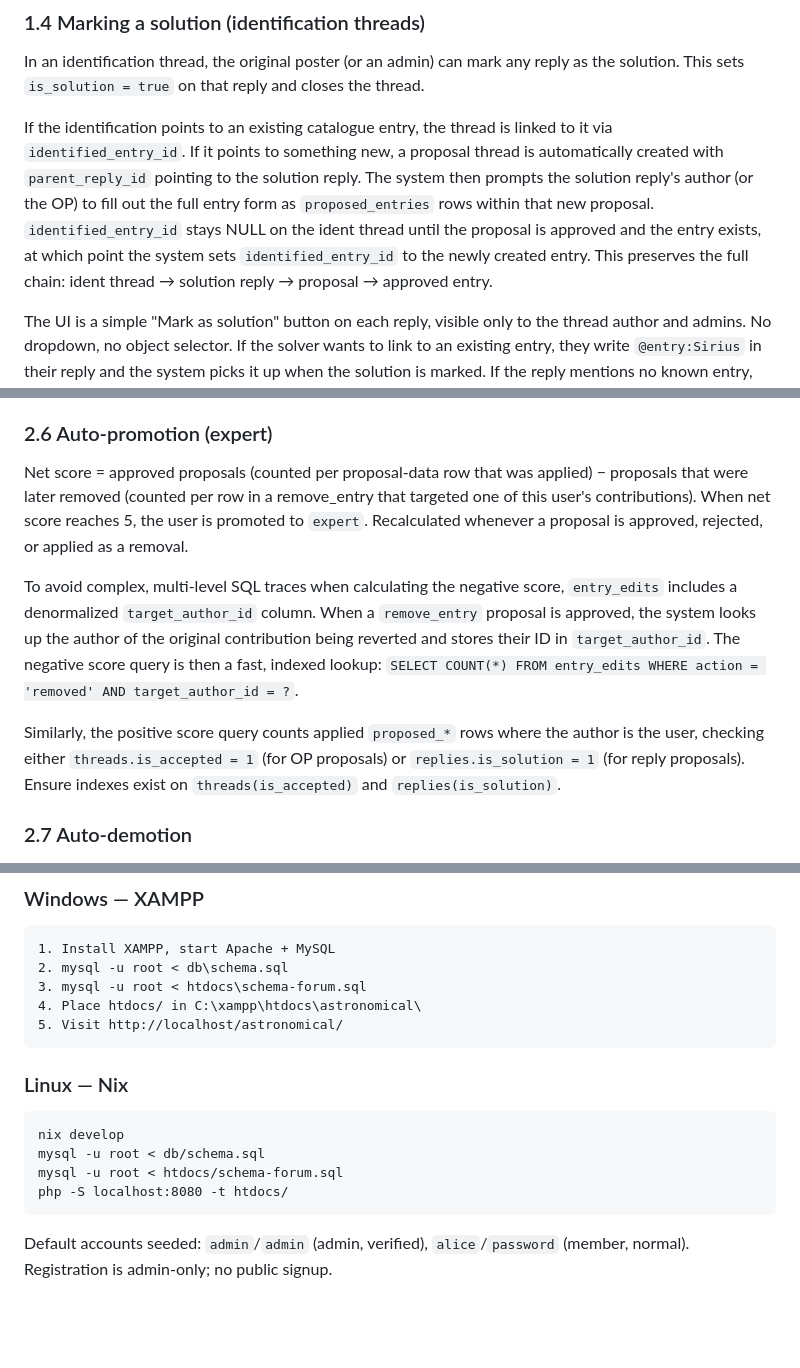
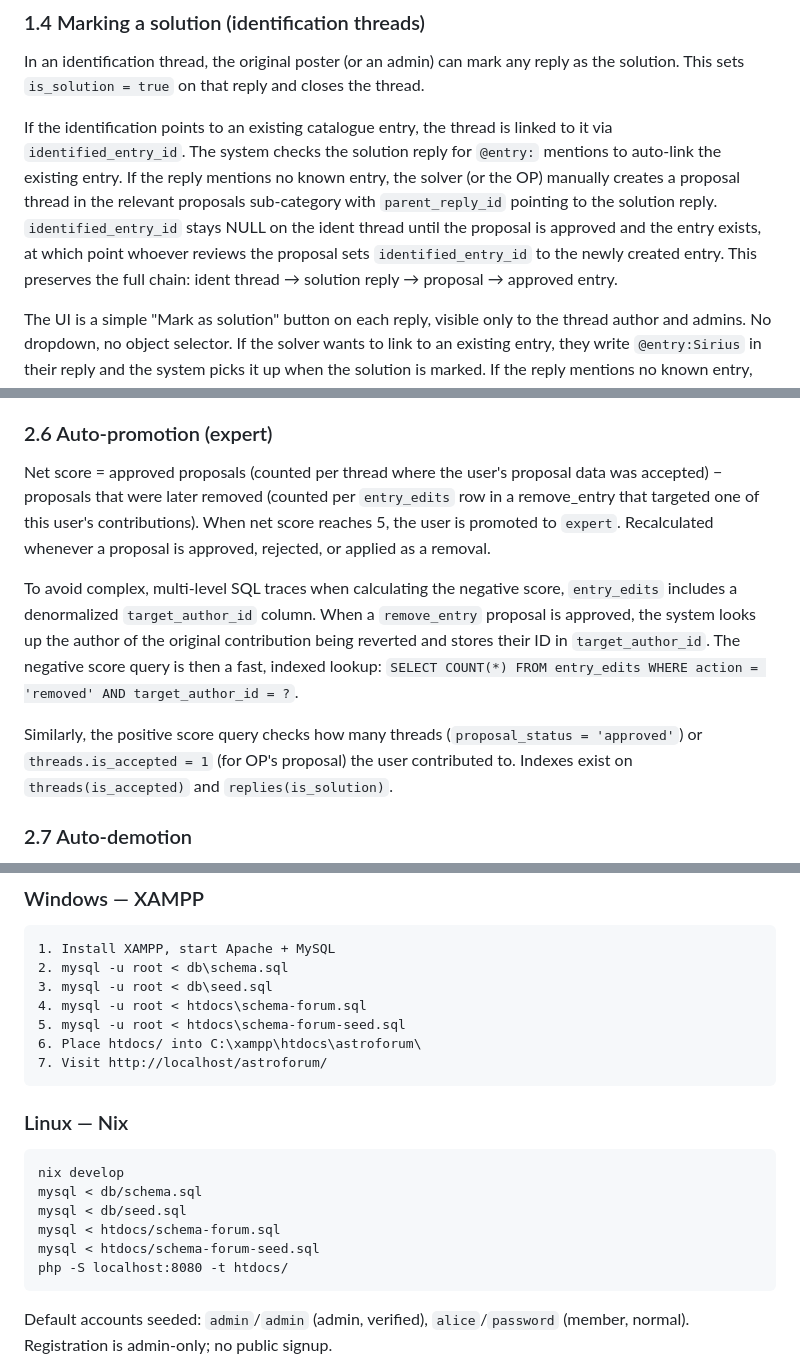
Before and after one commit to machinerohan/astronomical-db, a Markdown page: SPEC.md, 3 parts joined by grey strips. GitHub-like rendering; blank space fills up the shorter version.

Commit message:
Fix SPEC.md: correct FK constraints, identification flow, sidebar claim, escaping, and score counting
- §4.2: proposed_field_edits, proposed_removals, entry_edits entry_id
  changed from NOT NULL to NULL — NOT NULL + ON DELETE SET NULL is
  rejected by MySQL/MariaDB
- §1.4: identification auto-proposal-thread creation simplified to
  manual creation, matching implementation
- §1.1: catalogue sidebar filter claim removed — category page is a
  thread listing
- §5.2: same sidebar fix in key-differences section
- §5.2(3): 'system prompts' → 'solver manually creates'
- §5.3: added h() around display text in @entry: callback
- §2.6: net-score counting changed from per-row to per-thread to
  match implementation
- §6: added missing db/seed.sql and schema-forum-seed.sql steps

````diff
--- a/SPEC.md
+++ b/SPEC.md
@@ -112,16 +113,16 @@ mark any reply as the solution. This sets `is_solution = true` on
 that reply and closes the thread.
 
 If the identification points to an existing catalogue entry, the
-thread is linked to it via `identified_entry_id`. If it points to
-something new, a proposal thread is automatically created with
-`parent_reply_id` pointing to the solution reply. The system then
-prompts the solution reply's author (or the OP) to fill out the
-full entry form as `proposed_entries` rows within that new proposal.
+thread is linked to it via `identified_entry_id`. The system checks
+the solution reply for `@entry:` mentions to auto-link the existing
+entry. If the reply mentions no known entry, the solver (or the OP)
+manually creates a proposal thread in the relevant proposals
+sub-category with `parent_reply_id` pointing to the solution reply.
 `identified_entry_id` stays NULL on the ident thread until the
-proposal is approved and the entry exists, at which point the system
-sets `identified_entry_id` to the newly created entry. This preserves
-the full chain: ident thread → solution reply → proposal → approved
-entry.
+proposal is approved and the entry exists, at which point whoever
+reviews the proposal sets `identified_entry_id` to the newly created
+entry. This preserves the full chain: ident thread → solution reply
+→ proposal → approved entry.
 
 The UI is a simple "Mark as solution" button on each reply, visible
 only to the thread author and admins. No dropdown, no object selector.
@@ -246,9 +247,10 @@ Each user profile shows:
 
 ### 2.6 Auto-promotion (expert)
 
-Net score = approved proposals (counted per proposal-data row that was
-applied) − proposals that were later removed (counted per row in a
-remove_entry that targeted one of this user's contributions). When net
+Net score = approved proposals (counted per thread where the user's
+proposal data was accepted) − proposals that were later removed
+(counted per `entry_edits` row in a remove_entry that targeted one of
+this user's contributions). When net
 score reaches 5, the user is promoted to `expert`. Recalculated
 whenever a proposal is approved, rejected, or applied as a removal.
 
@@ -259,10 +261,10 @@ author of the original contribution being reverted and stores their ID
 in `target_author_id`. The negative score query is then a fast, indexed
 lookup: `SELECT COUNT(*) FROM entry_edits WHERE action = 'removed' AND target_author_id = ?`.
 
-Similarly, the positive score query counts applied `proposed_*` rows
-where the author is the user, checking either `threads.is_accepted = 1`
-(for OP proposals) or `replies.is_solution = 1` (for reply proposals).
-Ensure indexes exist on `threads(is_accepted)` and `replies(is_solution)`.
+Similarly, the positive score query checks how many threads
+(`proposal_status = 'approved'`) or `threads.is_accepted = 1` (for
+OP's proposal) the user contributed to. Indexes exist on
+`threads(is_accepted)` and `replies(is_solution)`.
 
 ### 2.7 Auto-demotion
 
@@ -740,17 +742,21 @@ function render_body(PDO $pdo, string $text): string
 ```
 1. Install XAMPP, start Apache + MySQL
 2. mysql -u root < db\schema.sql
-3. mysql -u root < htdocs\schema-forum.sql
-4. Place htdocs/ in C:\xampp\htdocs\astronomical\
-5. Visit http://localhost/astronomical/
+3. mysql -u root < db\seed.sql
+4. mysql -u root < htdocs\schema-forum.sql
+5. mysql -u root < htdocs\schema-forum-seed.sql
+6. Place htdocs/ into C:\xampp\htdocs\astroforum\
+7. Visit http://localhost/astroforum/
 ```
 
 ### Linux — Nix
 
 ```
 nix develop
-mysql -u root < db/schema.sql
-mysql -u root < htdocs/schema-forum.sql
+mysql < db/schema.sql
+mysql < db/seed.sql
+mysql < htdocs/schema-forum.sql
+mysql < htdocs/schema-forum-seed.sql
 php -S localhost:8080 -t htdocs/
 ```
 
````
Also changed, not shown: other parts of SPEC.md (+15 -14 lines).
